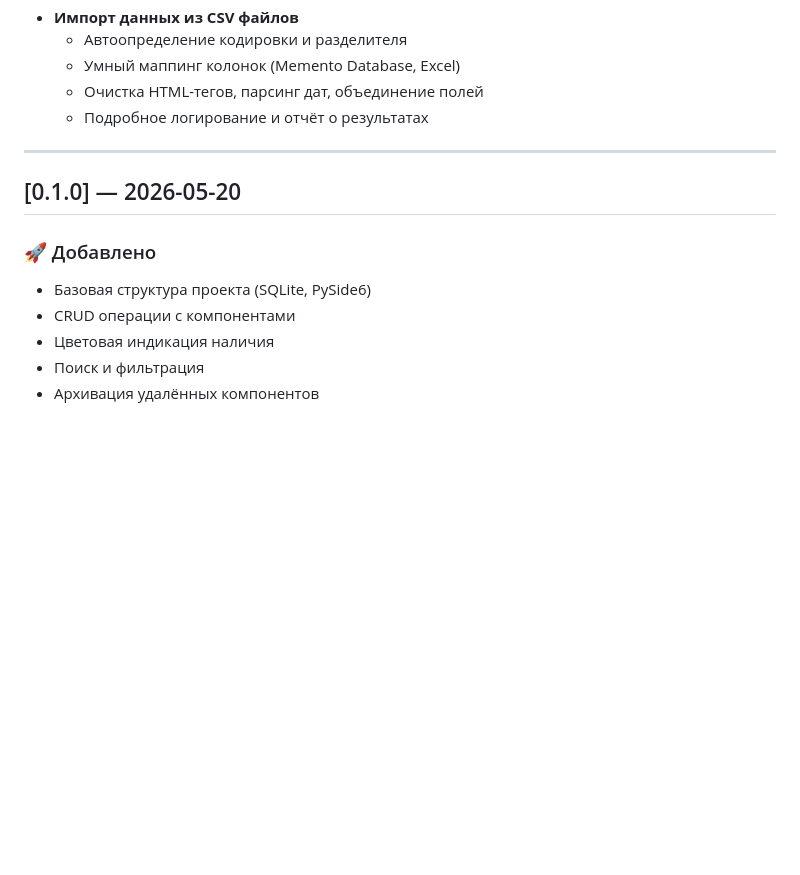
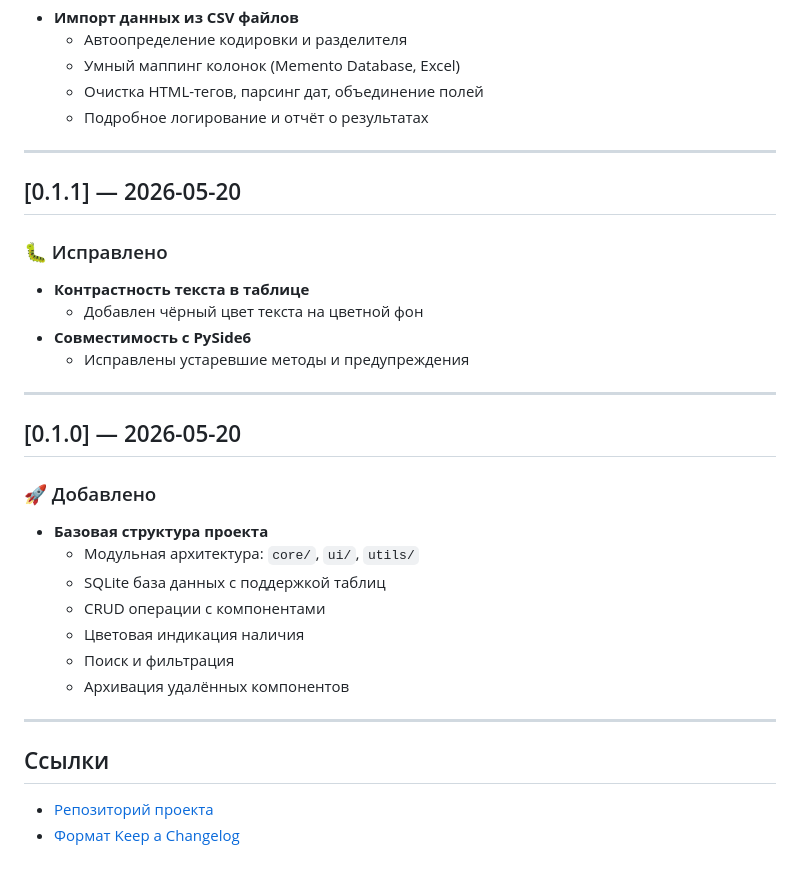
Before and after one commit to Dykus/radio-parts-db, a Markdown page: CHANGELOG.md, the part around one of its changes. GitHub-like rendering; blank space fills up the shorter version.

```diff
--- a/CHANGELOG.md
+++ b/CHANGELOG.md
@@ -70,11 +78,30 @@
 
 ---
 
+## [0.1.1] — 2026-05-20
+
+### 🐛 Исправлено
+- **Контрастность текста в таблице**
+  - Добавлен чёрный цвет текста на цветной фон
+- **Совместимость с PySide6**
+  - Исправлены устаревшие методы и предупреждения
+
+---
+
 ## [0.1.0] — 2026-05-20
 
 ### 🚀 Добавлено
-- Базовая структура проекта (SQLite, PySide6)
-- CRUD операции с компонентами
-- Цветовая индикация наличия
-- Поиск и фильтрация
-- Архивация удалённых компонентов
+- **Базовая структура проекта**
+  - Модульная архитектура: `core/`, `ui/`, `utils/`
+  - SQLite база данных с поддержкой таблиц
+  - CRUD операции с компонентами
+  - Цветовая индикация наличия
+  - Поиск и фильтрация
+  - Архивация удалённых компонентов
+
+---
+
+## Ссылки
+
+- [Репозиторий проекта](https://github.com/Dykus/radio-parts-db)
+- [Формат Keep a Changelog](https://keepachangelog.com/ru/1.0.0/)
```
Also changed, not shown: other parts of CHANGELOG.md (+24 -16 lines).
